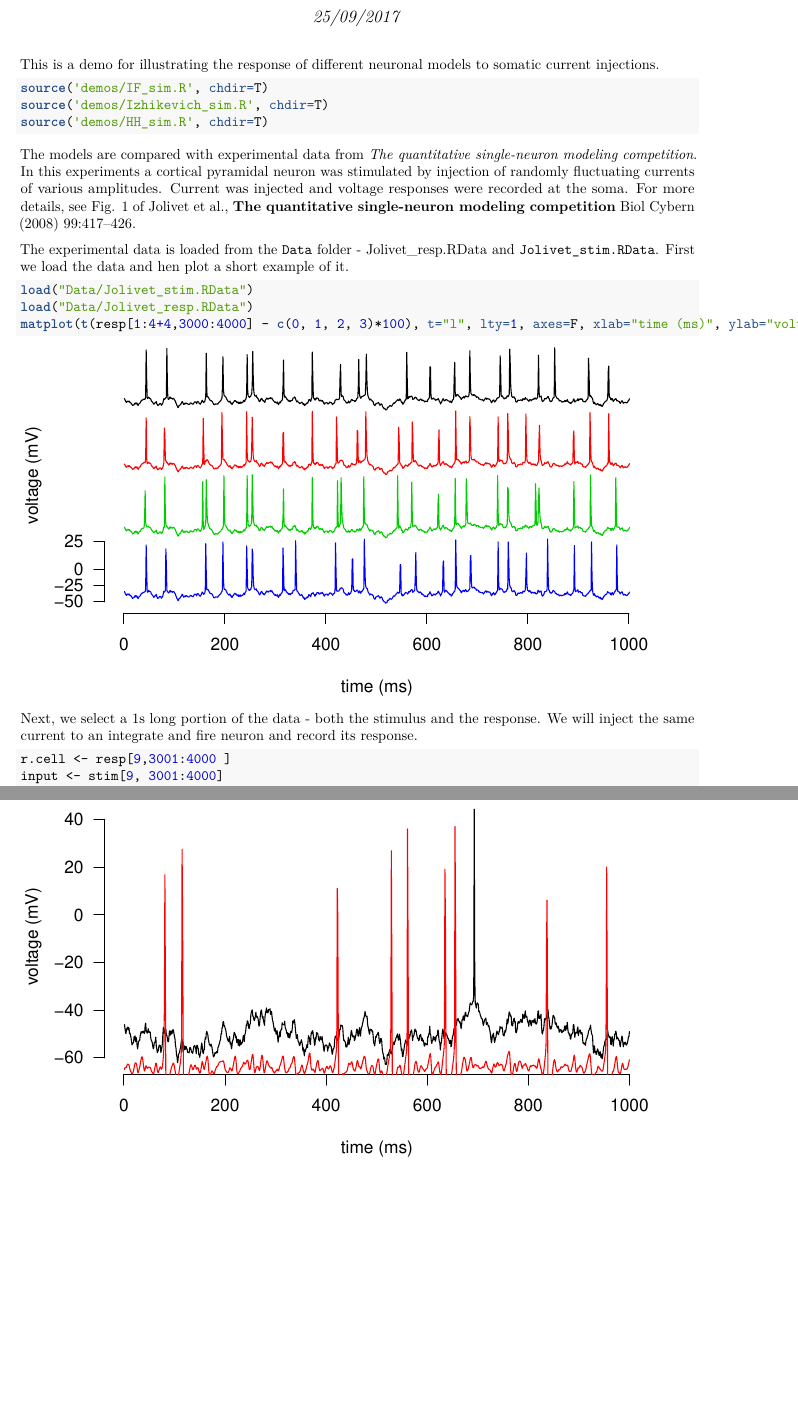
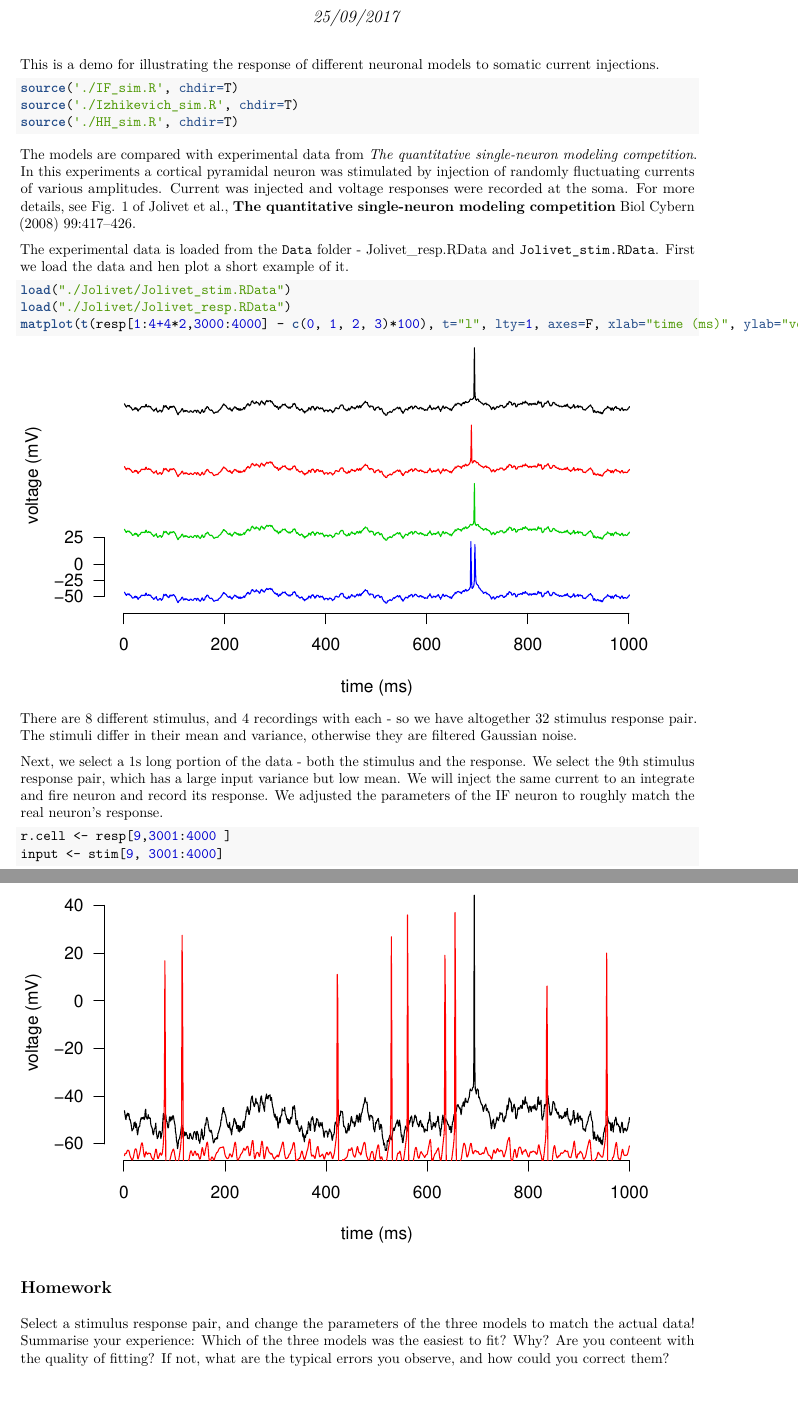
Before and after one commit to CSNLWigner/idegrendszeriModellezes, an R Markdown document (Biophys/IF_demo.Rmd): two parts of pages 1 and 3 of 3, joined at a grey line, cut so that both start at the same text, the shorter picture padded with empty space. The pictures show the output file Biophys/IF_demo.pdf that the author committed with the source.

Commit message:
Typos corrected

````diff
--- a/Biophys/IF_demo.Rmd
+++ b/Biophys/IF_demo.Rmd
@@ -27,10 +27,12 @@ The experimental data is loaded from the `Data` folder - Jolivet_resp.RData and
 ```{r}
 load("./Jolivet/Jolivet_stim.RData")
 load("./Jolivet/Jolivet_resp.RData")
-matplot(t(resp[1:4+4,3000:4000] - c(0, 1, 2, 3)*100), t="l", lty=1, axes=F, xlab="time (ms)", ylab="voltage (mV)"); axis(1); axis(2, c(-350, -325, -300, -257), c(-50, -25, 0, 25), las=2)
+matplot(t(resp[1:4+4*2,3000:4000] - c(0, 1, 2, 3)*100), t="l", lty=1, axes=F, xlab="time (ms)", ylab="voltage (mV)"); axis(1); axis(2, c(-350, -325, -300, -257), c(-50, -25, 0, 25), las=2)
 ```
 
-Next, we select a 1s long portion of the data - both the stimulus and the response. We will inject the same current to an integrate and fire neuron and record its response.
+There are 8 different stimulus, and 4 recordings with each - so we have altogether 32 stimulus response pair. The stimuli differ in their mean and variance, otherwise they are filtered Gaussian noise.
+
+Next, we select a 1s long portion of the data - both the stimulus and the response. We select the 9th stimulus response pair, which has a large input variance but low mean. We will inject the same current to an integrate and fire neuron and record its response. We adjusted the parameters of the IF neuron to roughly match the real neuron's response.
 
 
 ```{r}
@@ -65,3 +67,7 @@ v.HH <- ode(y = state, times = times, func = sim.HH, parms = params)
 plot(r.cell, t="l", lty=1, axes=F, xlab="time (ms)", ylab="voltage (mV)"); axis(1); axis(2, las=2)
 lines(v.HH[,1], v.HH[,2], col=2)
 ```
+
+## Homework
+
+Select a stimulus response pair, and change the parameters of the three models to match the actual data! Summarise your experience: Which of the three models was the easiest to fit? Why? Are you conteent with the quality of fitting? If not, what are the typical errors you observe, and how could you correct them?
````
Also changed, not shown: Coding/Networks.Rmd (+2 -2 lines), Biophys/IF_demo.pdf, Coding/Networks.pdf.
